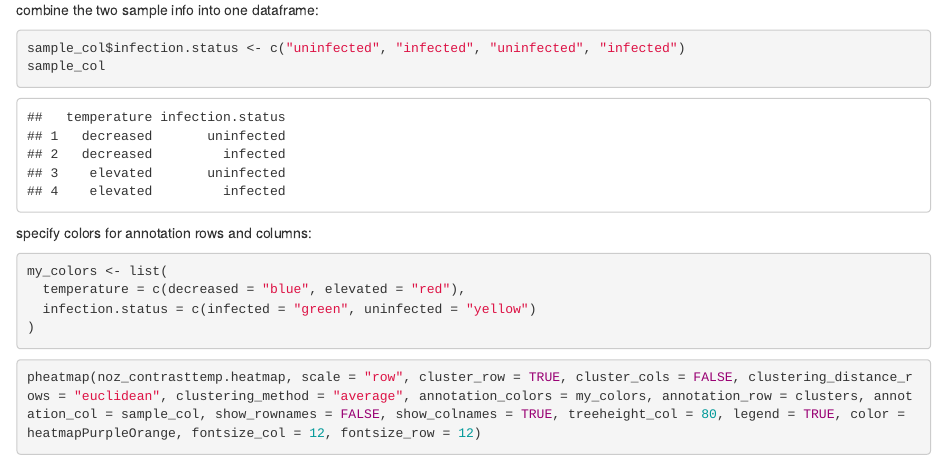
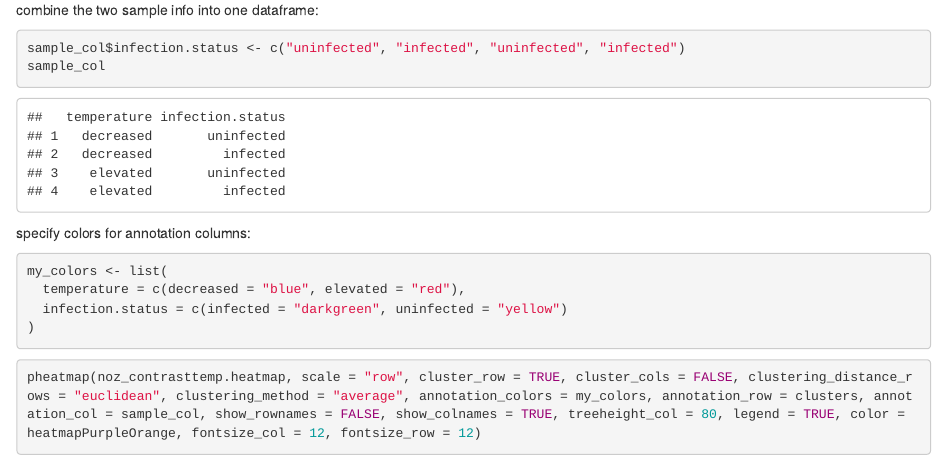
Before and after one commit to RobertsLab/paper-tanner-crab, an R Markdown document (scripts/heatmaps-4libraries.Rmd): the page in a window 1100 px wide, from 4700 px down. Rendered offline with R 4.5, knitr and Pandoc, with nearby package versions; some code elsewhere in the file could not run offline.

Commit message:
save new heatmap with new annotation colors

````diff
--- a/scripts/heatmaps-4libraries.Rmd
+++ b/scripts/heatmaps-4libraries.Rmd
@@ -138,11 +138,11 @@ sample_col$infection.status <- c("uninfected", "infected", "uninfected", "infect
 sample_col
 ```
 
-specify colors for annotation rows and columns:
+specify colors for annotation columns:
 ```{r}
 my_colors <- list(
   temperature = c(decreased = "blue", elevated = "red"),
-  infection.status = c(infected = "green", uninfected = "yellow")
+  infection.status = c(infected = "darkgreen", uninfected = "yellow")
 )
 ```
 
````
